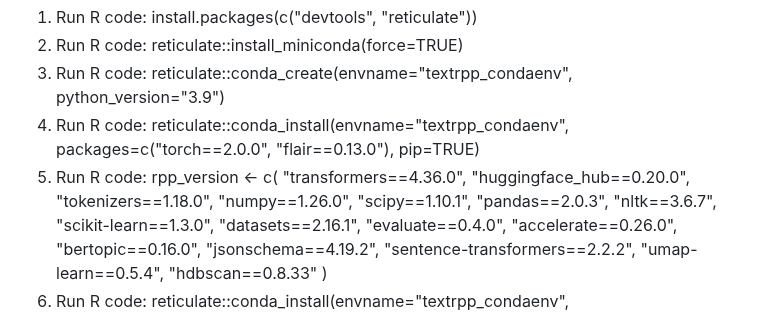
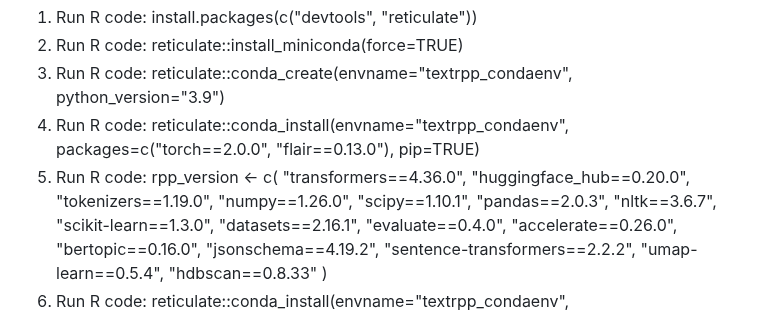
Before and after one commit to moomoofarm1/r-text_misc, a Markdown page: LocalSetupOfR_if_ANACONDA_incompatible.md, the part around the change. GitHub-like rendering.

```diff
--- a/LocalSetupOfR_if_ANACONDA_incompatible.md
+++ b/LocalSetupOfR_if_ANACONDA_incompatible.md
@@ -48,7 +48,7 @@ sapply(pkgs.to.remove, remove.packages, lib = path.lib)
    rpp_version <- c(
   "transformers==4.36.0",
   "huggingface_hub==0.20.0",
-  "tokenizers==1.18.0",
+  "tokenizers==1.19.0",
   "numpy==1.26.0",
   "scipy==1.10.1",
   "pandas==2.0.3",
```
